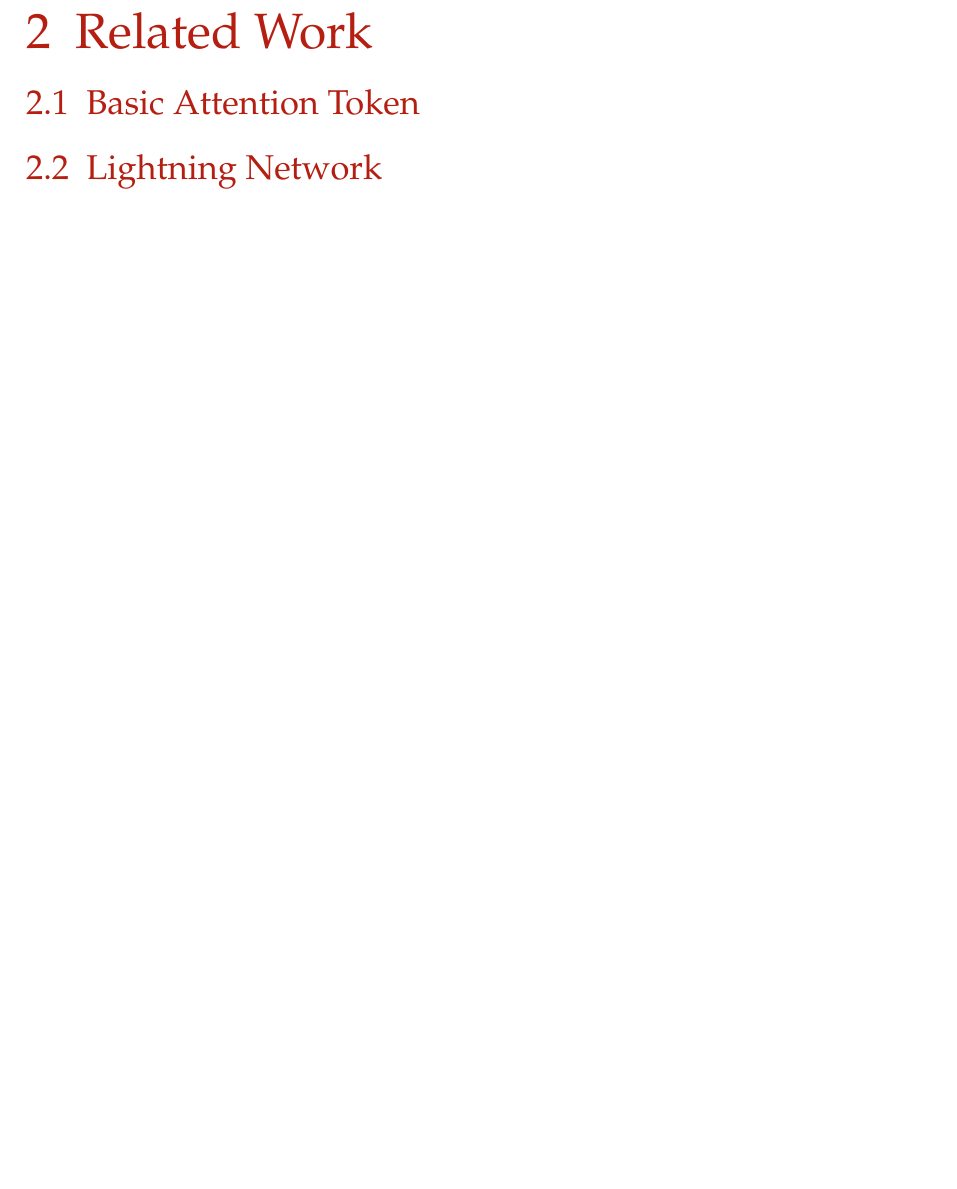
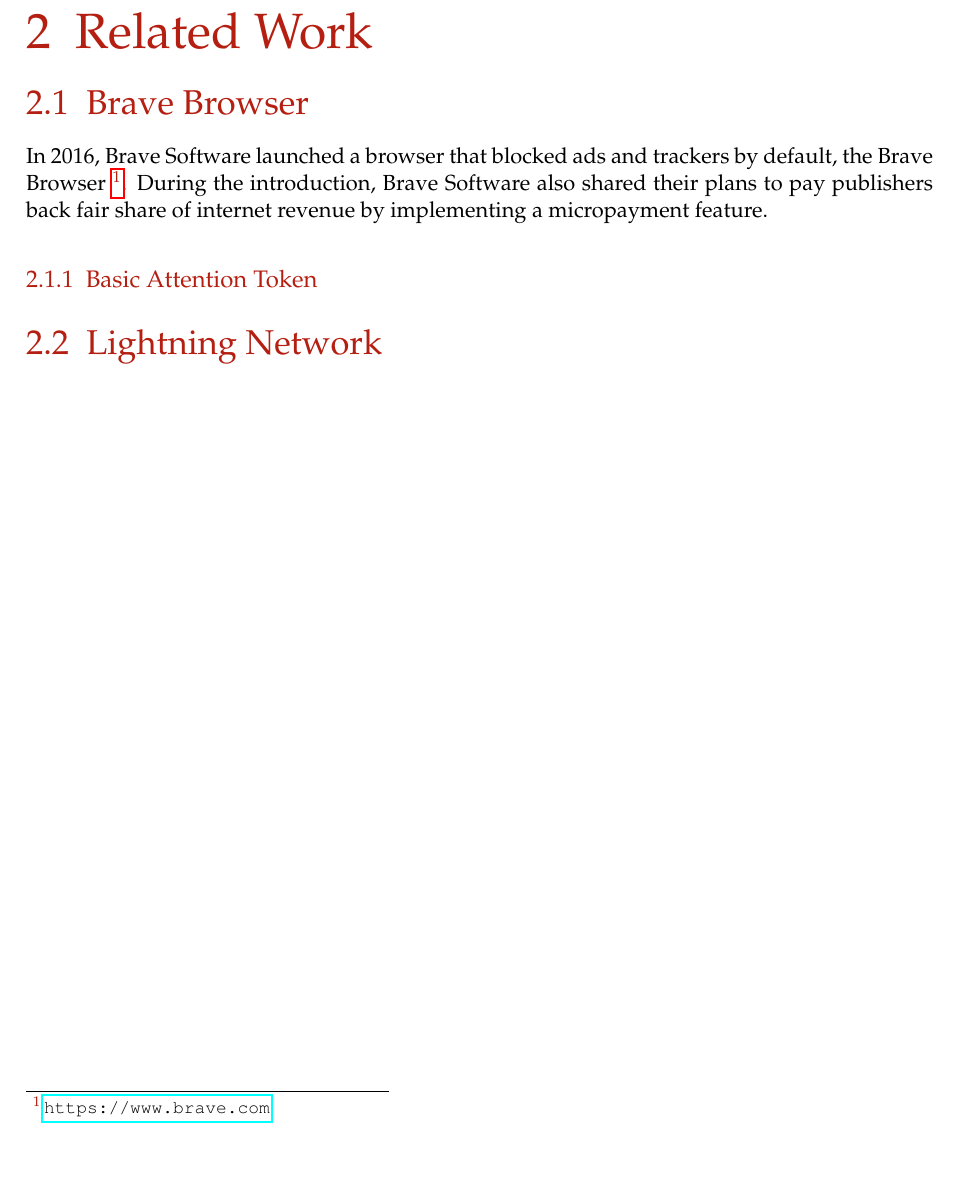
Before and after one commit to lightning-sprinkle/master-thesis, a LaTeX thesis (thesis/main.tex, which reads thesis/content/02_related_work.tex): part of page 15 of 33, cut so that both start at the same text, the shorter picture padded with empty space. Compiled offline with pdfLaTeX.

Commit message:
Brave introduction

```diff
--- a/thesis/content/02_related_work.tex
+++ b/thesis/content/02_related_work.tex
@@ -3,6 +3,9 @@
 
 
 
-\section{Basic Attention Token}
+\section{Brave Browser}
+In 2016, Brave Software launched a browser that blocked ads and trackers by default, the Brave Browser \footnote{\url{https://www.brave.com}}. During the introduction, Brave Software also shared their plans to pay publishers back fair share of internet revenue by implementing a micropayment feature.
+
+\subsection{Basic Attention Token}
 
 \section{Lightning Network}
```
Also changed, not shown: thesis/main.pdf.
